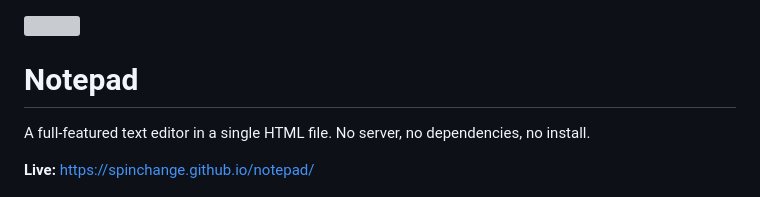
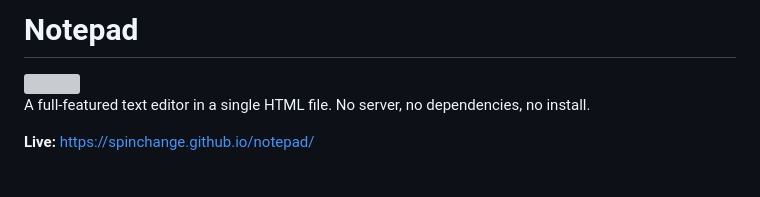
Before and after one commit to spinchange/notepad, a Markdown page: README.md, the part around the change. Drawn GitHub-style; grey boxes are pictures that could not be loaded.

Commit message:
Fix README icon overlapping h1 border line
Move img tag after the heading so GitHub's h1 border-bottom
renders above the floated icon rather than through it.

Co-Authored-By: Claude Sonnet 4.6 <noreply@anthropic.com>

```diff
--- a/README.md
+++ b/README.md
@@ -1,6 +1,6 @@
+# Notepad
+
 <img src="notebook.svg" width="80" align="right">
-
-# Notepad
 
 A full-featured text editor in a single HTML file. No server, no dependencies, no install.
 
```
